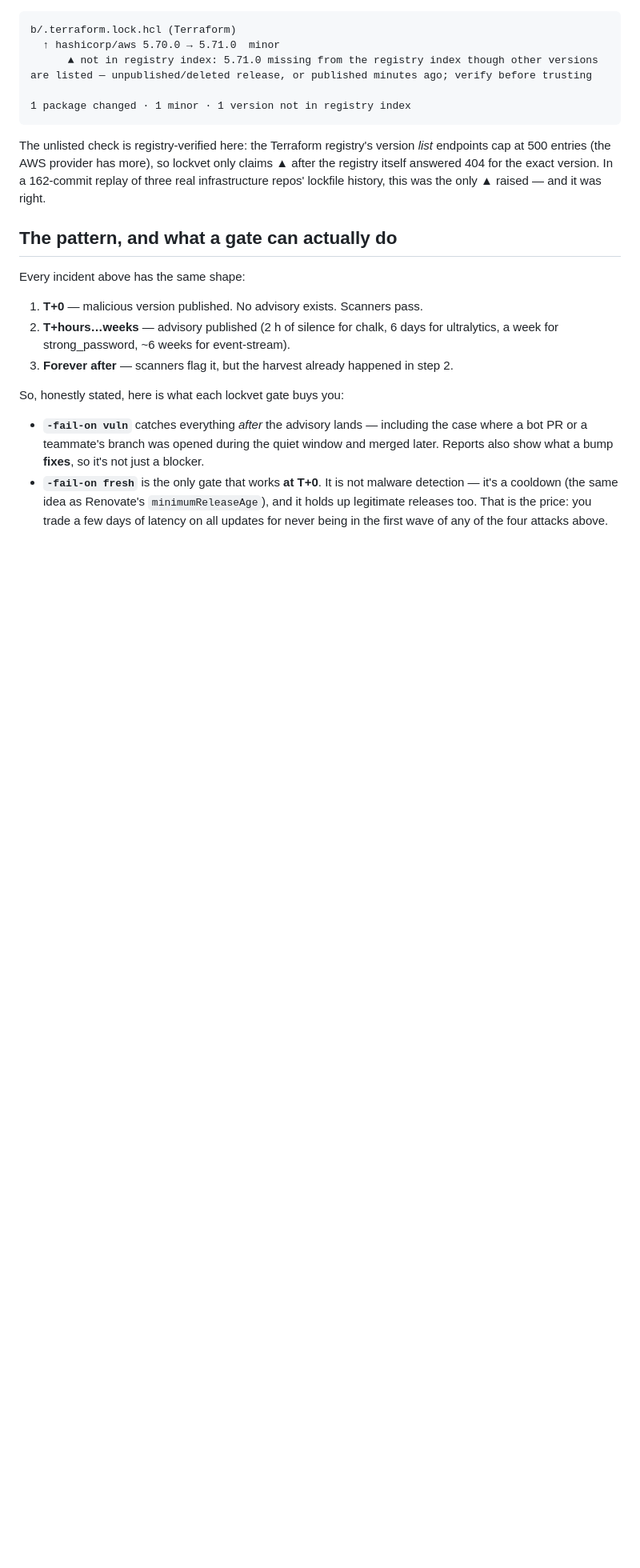
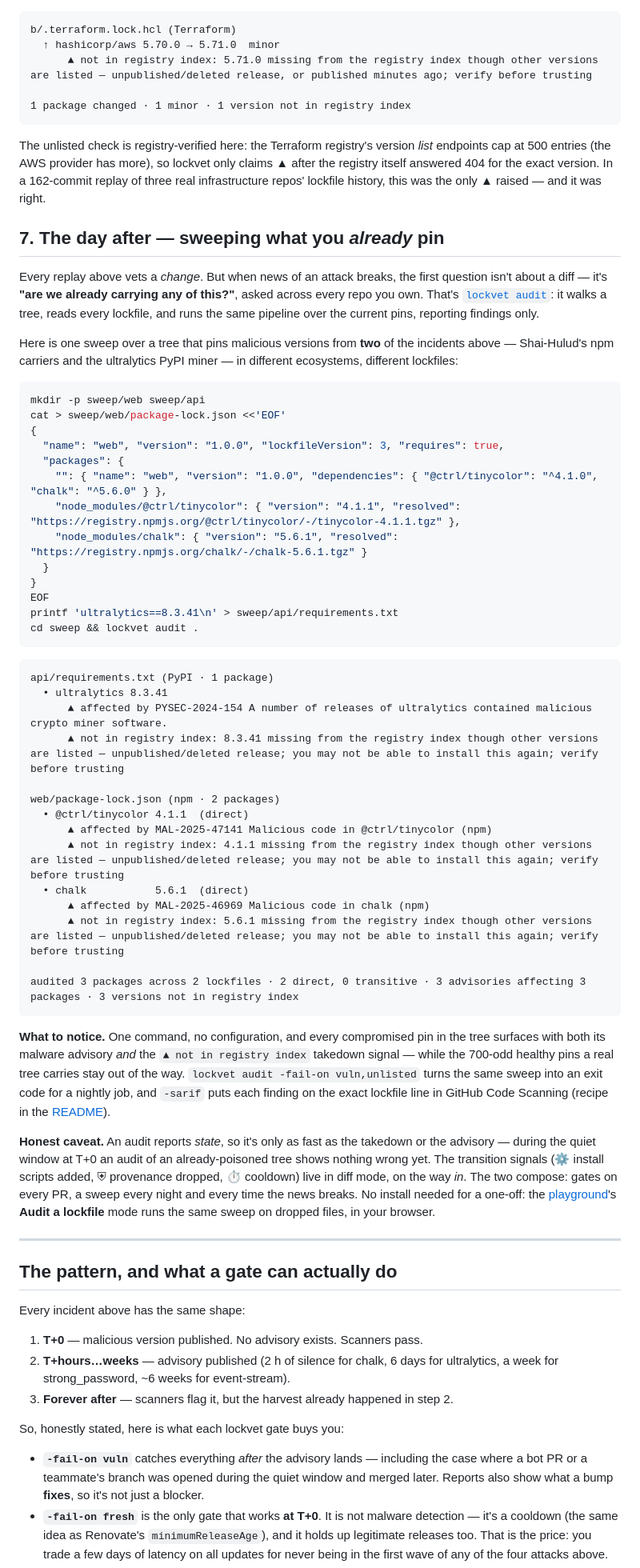
Before and after one commit to matteo-sung/lockvet, a Markdown page: docs/case-studies.md, the part around one of its changes. Shown at 80% size. Drawn GitHub-style; blank space fills up the shorter version.

Commit message:
case studies: the day-after sweep — lockvet audit across a poisoned tree
New section 7: one `lockvet audit .` over a tree pinning Shai-Hulud's npm
carriers and the ultralytics PyPI miner — reproducible inline fixture,
unedited output, all three compromised pins surface with malware advisory
+ takedown signal in one findings-only report. Honestly caveated: audit
reports state, so it's only as fast as the takedown/advisory; the T+0
transition signals stay in diff mode, and the two compose (gates on every
PR, a sweep every night). Intro and footer link it.

````diff
--- a/docs/case-studies.md
+++ b/docs/case-studies.md
@@ -305,6 +308,71 @@ so lockvet only claims ▲ after the registry itself answered 404 for the
 exact version. In a 162-commit replay of three real infrastructure
 repos' lockfile history, this was the only ▲ raised — and it was right.
 
+## 7. The day after — sweeping what you *already* pin
+
+Every replay above vets a *change*. But when news of an attack breaks, the
+first question isn't about a diff — it's **"are we already carrying any of
+this?"**, asked across every repo you own. That's [`lockvet
+audit`](../README.md#audit-what-you-already-pin--lockvet-audit): it walks a
+tree, reads every lockfile, and runs the same pipeline over the current
+pins, reporting findings only.
+
+Here is one sweep over a tree that pins malicious versions from **two**
+of the incidents above — Shai-Hulud's npm carriers and the ultralytics
+PyPI miner — in different ecosystems, different lockfiles:
+
+```sh
+mkdir -p sweep/web sweep/api
+cat > sweep/web/package-lock.json <<'EOF'
+{
+  "name": "web", "version": "1.0.0", "lockfileVersion": 3, "requires": true,
+  "packages": {
+    "": { "name": "web", "version": "1.0.0", "dependencies": { "@ctrl/tinycolor": "^4.1.0", "chalk": "^5.6.0" } },
+    "node_modules/@ctrl/tinycolor": { "version": "4.1.1", "resolved": "https://registry.npmjs.org/@ctrl/tinycolor/-/tinycolor-4.1.1.tgz" },
+    "node_modules/chalk": { "version": "5.6.1", "resolved": "https://registry.npmjs.org/chalk/-/chalk-5.6.1.tgz" }
+  }
+}
+EOF
+printf 'ultralytics==8.3.41\n' > sweep/api/requirements.txt
+cd sweep && lockvet audit .
+```
+
+```text
+api/requirements.txt (PyPI · 1 package)
+  • ultralytics 8.3.41
+      ▲ affected by PYSEC-2024-154 A number of releases of ultralytics contained malicious crypto miner software.
+      ▲ not in registry index: 8.3.41 missing from the registry index though other versions are listed — unpublished/deleted release; you may not be able to install this again; verify before trusting
+
+web/package-lock.json (npm · 2 packages)
+  • @ctrl/tinycolor 4.1.1  (direct)
+      ▲ affected by MAL-2025-47141 Malicious code in @ctrl/tinycolor (npm)
+      ▲ not in registry index: 4.1.1 missing from the registry index though other versions are listed — unpublished/deleted release; you may not be able to install this again; verify before trusting
+  • chalk           5.6.1  (direct)
+      ▲ affected by MAL-2025-46969 Malicious code in chalk (npm)
+      ▲ not in registry index: 5.6.1 missing from the registry index though other versions are listed — unpublished/deleted release; you may not be able to install this again; verify before trusting
+
+audited 3 packages across 2 lockfiles · 2 direct, 0 transitive · 3 advisories affecting 3 packages · 3 versions not in registry index
+```
+
+**What to notice.** One command, no configuration, and every compromised
+pin in the tree surfaces with both its malware advisory *and* the
+`▲ not in registry index` takedown signal — while the 700-odd healthy pins
+a real tree carries stay out of the way. `lockvet audit -fail-on
+vuln,unlisted` turns the same sweep into an exit code for a nightly job,
+and `-sarif` puts each finding on the exact lockfile line in GitHub Code
+Scanning (recipe in the [README](../README.md#audit-what-you-already-pin--lockvet-audit)).
+
+**Honest caveat.** An audit reports *state*, so it's only as fast as the
+takedown or the advisory — during the quiet window at T+0 an audit of an
+already-poisoned tree shows nothing wrong yet. The transition signals
+(⚙ install scripts added, ⛨ provenance dropped, ⏱ cooldown) live in diff
+mode, on the way *in*. The two compose: gates on every PR, a sweep every
+night and every time the news breaks. No install needed for a one-off:
+the [playground](https://matteo-sung.github.io/lockvet/)'s **Audit a
+lockfile** mode runs the same sweep on dropped files, in your browser.
+
+---
+
 ## The pattern, and what a gate can actually do
 
 Every incident above has the same shape:
````
Also changed, not shown: other parts of docs/case-studies.md (+4 -1 lines).
